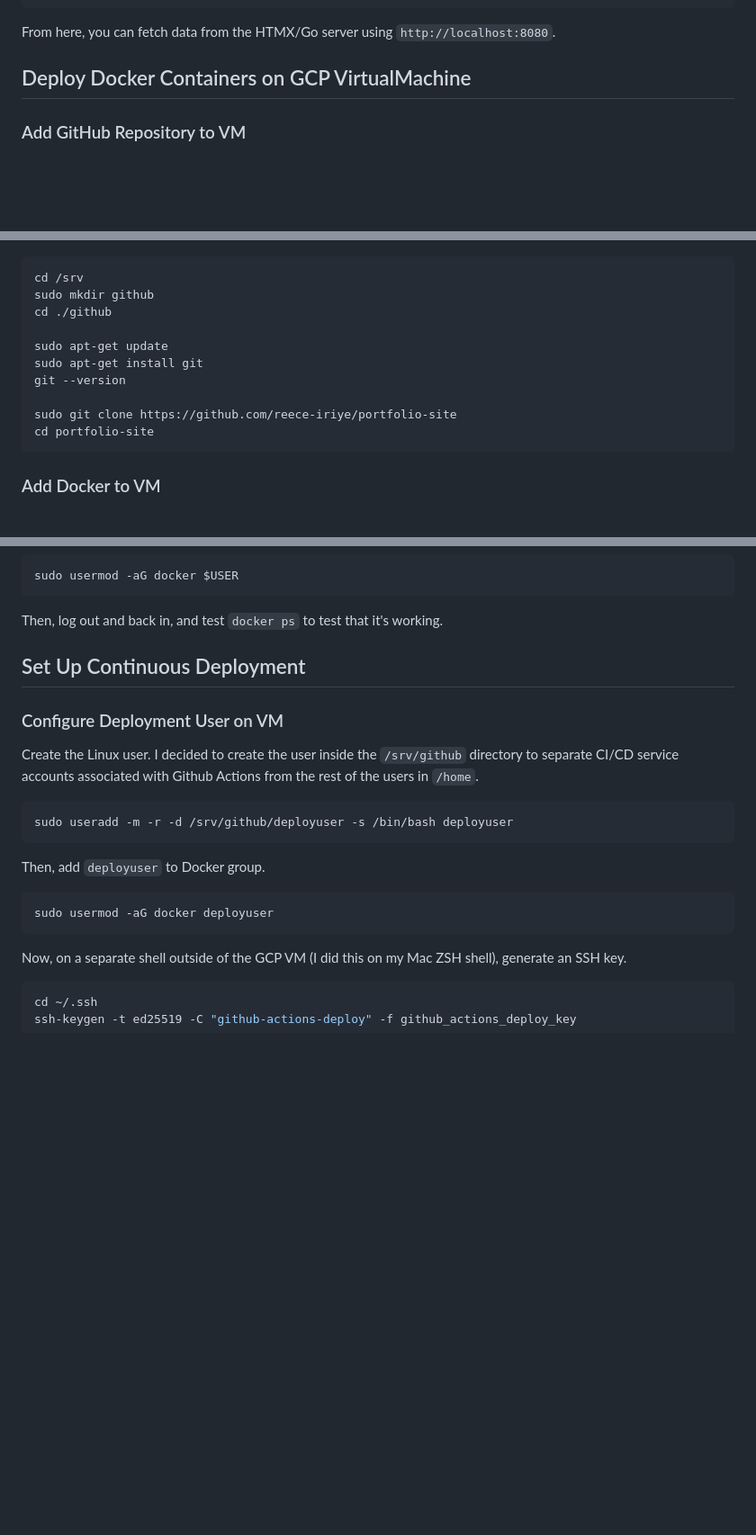
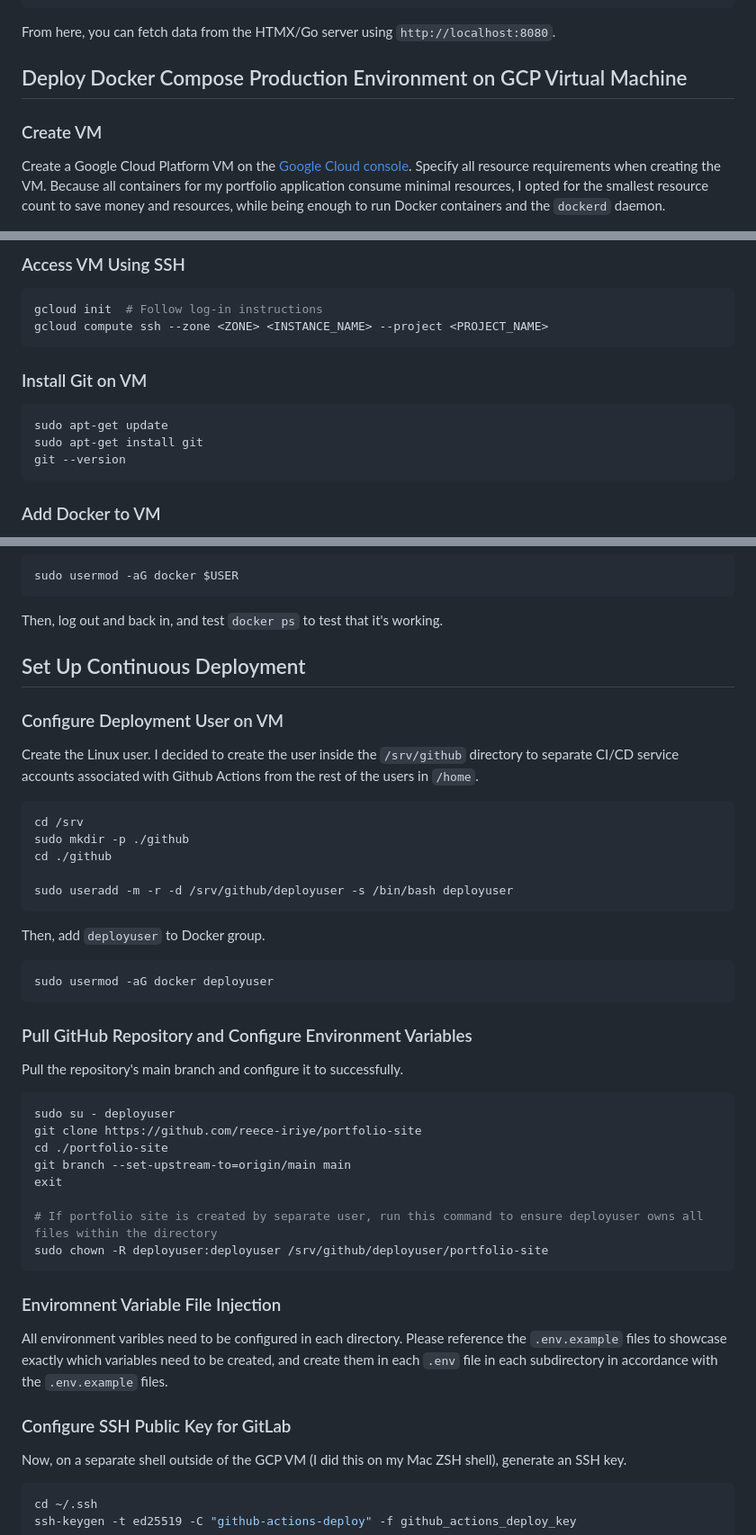
Before and after one commit to reece-iriye/portfolio-site, a Markdown page: README.md, 3 parts joined by grey strips. Shown: that part at 90% size. GitHub-like rendering; blank space fills up the shorter version.

Commit message:
Update README.md with GCP VM Initialization

````diff
--- a/README.md
+++ b/README.md
@@ -25,9 +25,10 @@ From here, you can fetch data from the HTMX/Go server using `http://localhost:80
 
 
 
-## Deploy Docker Containers on GCP VirtualMachine
+## Deploy Docker Compose Production Environment on GCP Virtual Machine
 
 
+### Create VM
 
-### Add GitHub Repository to VM
+Create a Google Cloud Platform VM on the [Google Cloud console](https://console.cloud.google.com). Specify all resource requirements when creating the VM. Because all containers for my portfolio application consume minimal resources, I opted for the smallest resource count to save money and resources, while being enough to run Docker containers and the `dockerd` daemon.
 
@@ -34,17 +36,18 @@ From here, you can fetch data from the HTMX/Go server using `http://localhost:80
 
+### Access VM Using SSH
+
+```bash
+gcloud init  # Follow log-in instructions
+gcloud compute ssh --zone <ZONE> <INSTANCE_NAME> --project <PROJECT_NAME>
+```
+
+### Install Git on VM
 
 
 ```bash
-cd /srv
-sudo mkdir github
-cd ./github
-
 sudo apt-get update
 sudo apt-get install git
 git --version
-
-sudo git clone https://github.com/reece-iriye/portfolio-site
-cd portfolio-site
 ```
 
 ### Add Docker to VM
@@ -85,11 +88,7 @@ Then, log out and back in, and test `docker ps` to test that it's working.
 
 
 
-
-
 ## Set Up Continuous Deployment
-
-
 
 
 
@@ -98,6 +97,10 @@ Then, log out and back in, and test `docker ps` to test that it's working.
 Create the Linux user. I decided to create the user inside the `/srv/github` directory to separate CI/CD service accounts associated with Github Actions from the rest of the users in `/home`.
 
 ```bash
+cd /srv
+sudo mkdir -p ./github
+cd ./github
+
 sudo useradd -m -r -d /srv/github/deployuser -s /bin/bash deployuser
 ```
 
@@ -106,6 +109,31 @@ Then, add `deployuser` to Docker group.
 ```bash
 sudo usermod -aG docker deployuser
 ```
+
+
+### Pull GitHub Repository and Configure Environment Variables
+
+Pull the repository's main branch and configure it to successfully.
+
+```bash
+sudo su - deployuser
+git clone https://github.com/reece-iriye/portfolio-site
+cd ./portfolio-site
+git branch --set-upstream-to=origin/main main
+exit
+
+# If portfolio site is created by separate user, run this command to ensure deployuser owns all files within the directory
+sudo chown -R deployuser:deployuser /srv/github/deployuser/portfolio-site
+```
+
+### Enviromnent Variable File Injection
+
+All environment varibles need to be configured in each directory. Please reference the `.env.example` files to showcase exactly which variables need to be created, and create them in each `.env` file in each subdirectory in accordance with the `.env.example` files.
+
+
+### Configure SSH Public Key for GitLab
+
+
 
 Now, on a separate shell outside of the GCP VM (I did this on my Mac ZSH shell), generate an SSH key.
 
````
Also changed, not shown: other parts of README.md (+2 -2 lines), assets/root-readme/gcloud-homepage-create-vm-button.png (added).
